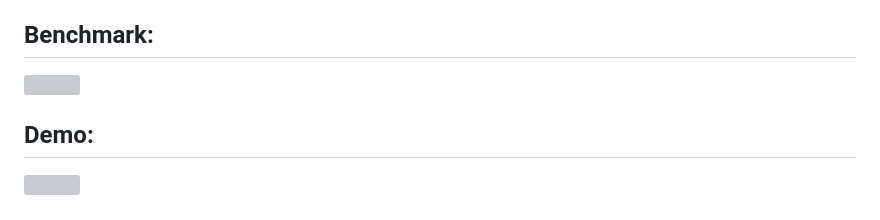
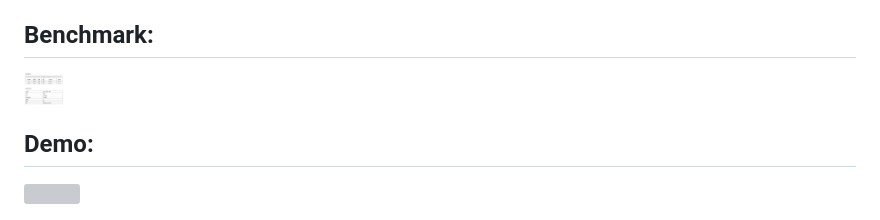
Before and after one commit to Sarvesh1523/Face_Detector, a Markdown page: README.md, the part around the change printed below. Rendered like a GitHub page; pictures changed too: assests/benchmark.png (added); grey boxes are pictures that could not be loaded.

```diff
--- a/README.md
+++ b/README.md
@@ -28,7 +28,7 @@ opencv, glob, numpy, cors, ffmpeg(codec)
 
 ## Benchmark:
 
-<img src="benchmark.jpeg" width="40" height="40" />
+<img src="assests/benchmark.png" width="40" height="40" />
 
 ## Demo:
 
```
Also changed, not shown: other parts of README.md (+1 -1 lines), 1 other file.
